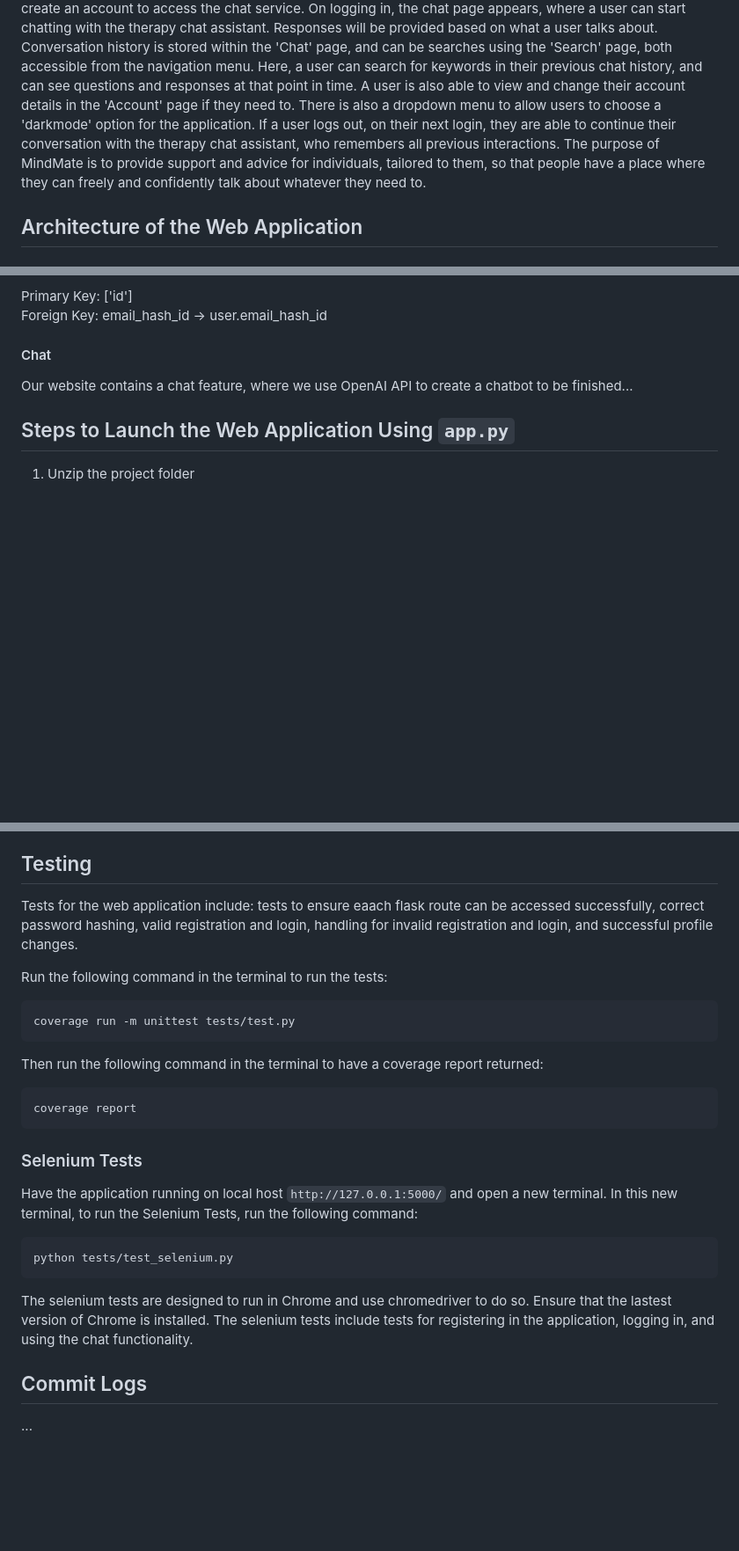
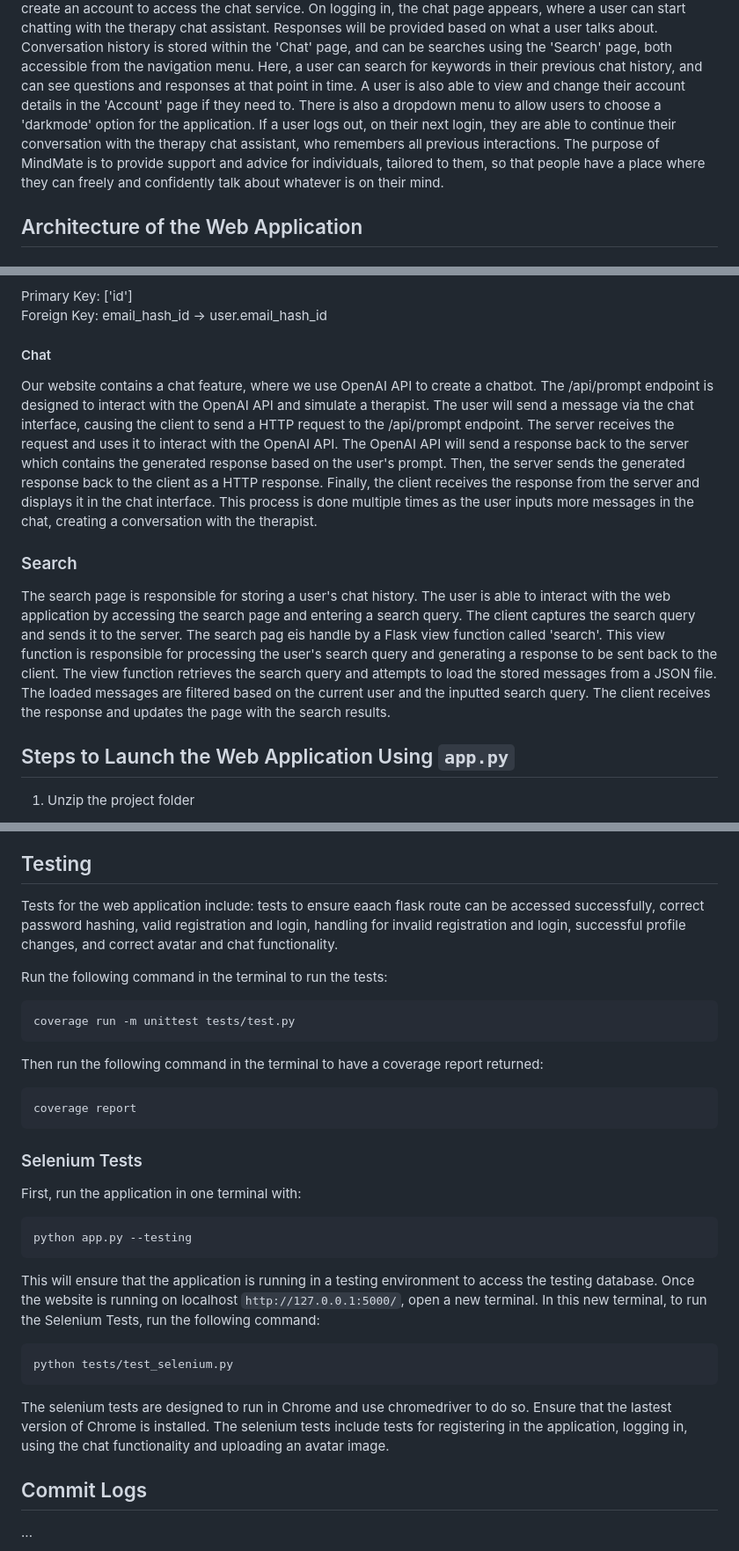
Before and after one commit to knockoffduck/chat-app-project, a Markdown page: README.md, 3 parts joined by grey strips. Shown at 88% size. Drawn GitHub-style; blank space fills up the shorter version.

Commit message:
added tests to readme

````diff
--- a/README.md
+++ b/README.md
@@ -4,7 +4,7 @@
 This is a Flask web application that uses the OpenAI API to create a chatbot. The chatbot interacts with users and provides therapy-like conversation in response to prompts from the user. The chat history is stored in a JSON file and is loaded and saved to the database table to allow for continuous conversations with the chatbot.
 The purpose of this web application is to provide users with a version of an online therapist, which they can chat with at anytime, anywhere. This aims to provide people with an accessible and helpful 'therapist', which they can talk to about their day, any issues they are having, their mental health or relationships. The login feature of the application allows a person's conversation history to be recorded and saved, so that when a user logs back in, they can begin a conversation where they left off. A user's account also ensures that their chats are not accessible to others, keeping conversations private.
 When a person opens this application, they are greeted with the homepage for 'MindMate', the name of our app. This homepage explains the features of the app and how it can provide support for individuals. On clicking 'Chat Now', a user is prompted to login, or create an account to access the chat service. On logging in, the chat page appears, where a user can start chatting with the therapy chat assistant. Responses will be provided based on what a user talks about. Conversation history is stored within the 'Chat' page, and can be searches using the 'Search' page, both accessible from the navigation menu. Here, a user can search for keywords in their previous chat history, and can see questions and responses at that point in time. A user is also able to view and change their account details in the 'Account' page if they need to. There is also a dropdown menu to allow users to choose a 'darkmode' option for the application. If a user logs out, on their next login, they are able to continue their conversation with the therapy chat assistant, who remembers all previous interactions.
-The purpose of MindMate is to provide support and advice for individuals, tailored to them, so that people have a place where they can freely and confidently talk about whatever they need to.
+The purpose of MindMate is to provide support and advice for individuals, tailored to them, so that people have a place where they can freely and confidently talk about whatever is on their mind.
 
 ## Architecture of the Web Application
 #### Database Schema
@@ -35,8 +35,11 @@ Primary Key: ['id']
 Foreign Key: email_hash_id -> user.email_hash_id
 
 #### Chat
-Our website contains a chat feature, where we use OpenAI API to create a chatbot
-to be finished...
+Our website contains a chat feature, where we use OpenAI API to create a chatbot. The /api/prompt endpoint is designed to interact with the OpenAI API and simulate a therapist.
+The user will send a message via the chat interface, causing the client to send a HTTP request to the /api/prompt endpoint. The server receives the request and uses it to interact with the OpenAI API. The OpenAI API will send a response back to the server which contains the generated response based on the user's prompt. Then, the server sends the generated response back to the client as a HTTP response. Finally, the client receives the response from the server and displays it in the chat interface. This process is done multiple times as the user inputs more messages in the chat, creating a conversation with the therapist.
+
+### Search
+The search page is responsible for storing a user's chat history. The user is able to interact with the web application by accessing the search page and entering a search query. The client captures the search query and sends it to the server. The search pag eis handle by a Flask view function called 'search'. This view function is responsible for processing the user's search query and generating a response to be sent back to the client. The view function retrieves the search query and attempts to load the stored messages from a JSON file. The loaded messages are filtered based on the current user and the inputted search query. The client receives the response and updates the page with the search results.
 
 ## Steps to Launch the Web Application Using `app.py`
 
@@ -94,7 +97,7 @@ EDIT:
 
 
 ## Testing
-Tests for the web application include: tests to ensure eaach flask route can be accessed successfully, correct password hashing, valid registration and login, handling for invalid registration and login, and successful profile changes.
+Tests for the web application include: tests to ensure eaach flask route can be accessed successfully, correct password hashing, valid registration and login, handling for invalid registration and login, successful profile changes, and correct avatar and chat functionality.
 
 
 Run the following command in the terminal to run the tests:
@@ -109,14 +112,20 @@ Then run the following command in the terminal to have a coverage report returne
    ```
 
 ### Selenium Tests
-Have the application running on local host `http://127.0.0.1:5000/` and open a new terminal.
+First, run the application in one terminal with:
+   ```
+   python app.py --testing
+   ```
+
+This will ensure that the application is running in a testing environment to access the testing database.
+Once the website is running on localhost `http://127.0.0.1:5000/`, open a new terminal.
 In this new terminal, to run the Selenium Tests, run the following command:
 
    ```
    python tests/test_selenium.py
    ```
 
-The selenium tests are designed to run in Chrome and use chromedriver to do so. Ensure that the lastest version of Chrome is installed. The selenium tests include tests for registering in the application, logging in, and using the chat functionality.
+The selenium tests are designed to run in Chrome and use chromedriver to do so. Ensure that the lastest version of Chrome is installed. The selenium tests include tests for registering in the application, logging in, using the chat functionality and uploading an avatar image.
 
 ## Commit Logs
 ...
````
